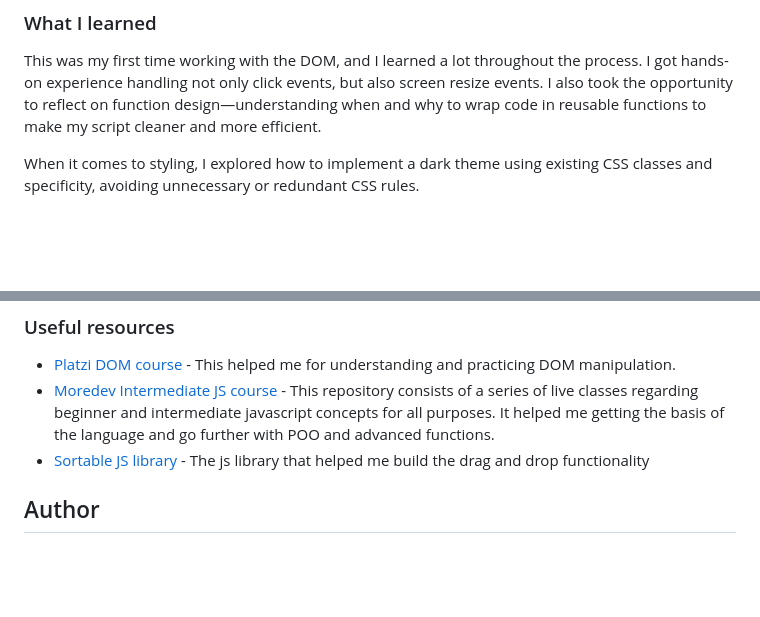
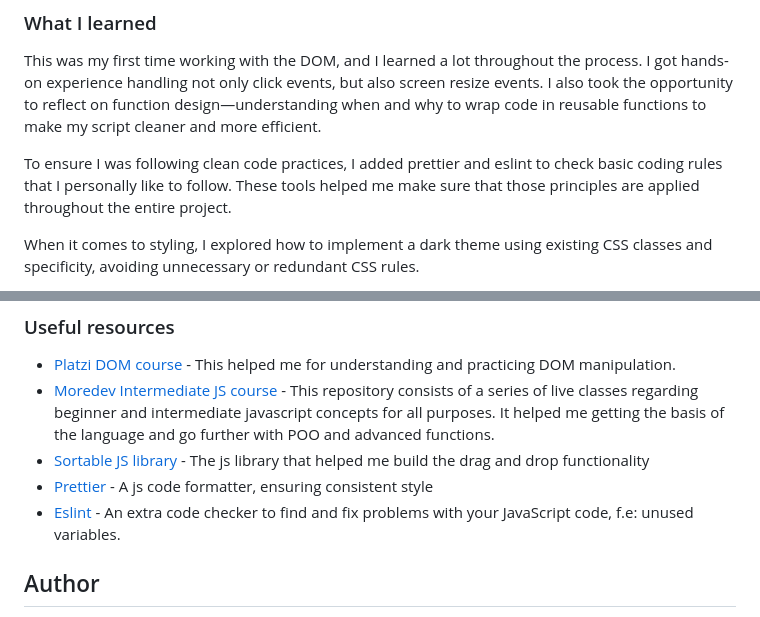
Before and after one commit to Karen-Benites/todo-app-main, a Markdown page: README.md, 2 parts joined by grey strips. Rendered like a GitHub page; blank space fills up the shorter version.

Commit message:
added libraries used on readme

```diff
--- a/README.md
+++ b/README.md
@@ -56,6 +56,8 @@ Users should be able to:
 ### What I learned
 
 This was my first time working with the DOM, and I learned a lot throughout the process. I got hands-on experience handling not only click events, but also screen resize events. I also took the opportunity to reflect on function design—understanding when and why to wrap code in reusable functions to make my script cleaner and more efficient.
+
+To ensure I was following clean code practices, I added prettier and eslint to check basic coding rules that I personally like to follow. These tools helped me make sure that those principles are applied throughout the entire project.
 
 When it comes to styling, I explored how to implement a dark theme using existing CSS classes and specificity, avoiding unnecessary or redundant CSS rules.
 
@@ -167,6 +169,8 @@ function filterTasks(filter) {
 - [Platzi DOM course](https://platzi.com/cursos/document-object-model/) - This helped me for understanding and practicing DOM manipulation.
 - [Moredev Intermediate JS course](https://github.com/mouredev/hello-javascript) - This repository consists of a series of live classes regarding beginner and intermediate javascript concepts for all purposes. It helped me getting the basis of the language and go further with POO and advanced functions.
 - [Sortable JS library](https://sortablejs.github.io/Sortable/) - The js library that helped me build the drag and drop functionality
+- [Prettier](https://prettier.io/docs/install) - A js code formatter, ensuring consistent style
+- [Eslint](https://eslint.org/) - An extra code checker to find and fix problems with your JavaScript code, f.e: unused variables.
 
 ## Author
 
```
